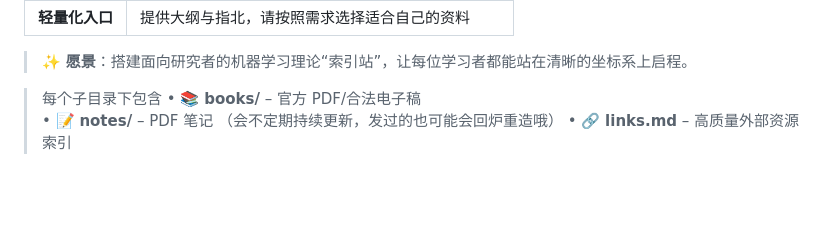
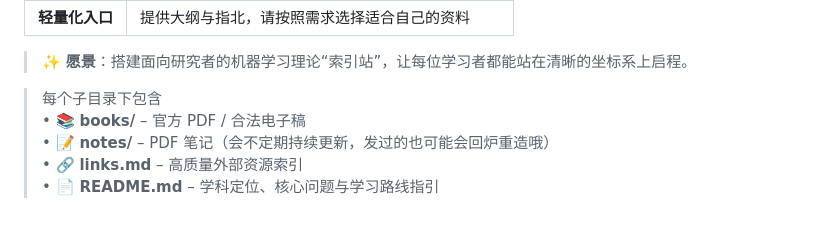
Before and after one commit to MIStatlE/math-to-ml-, a Markdown page: README.md, the part around the change. Drawn GitHub-style; blank space fills up the shorter version.

```diff
--- a/README.md
+++ b/README.md
@@ -62,6 +62,7 @@
 
 
 > 每个子目录下包含
-> • 📚 **books/** – 官方 PDF/合法电子稿
-> • 📝 **notes/** – PDF 笔记 （会不定期持续更新，发过的也可能会回炉重造哦）
+> • 📚 **books/** – 官方 PDF / 合法电子稿
+> • 📝 **notes/** – PDF 笔记（会不定期持续更新，发过的也可能会回炉重造哦）
 > • 🔗 **links.md** – 高质量外部资源索引
+> • 📄 **README.md** – 学科定位、核心问题与学习路线指引
```
